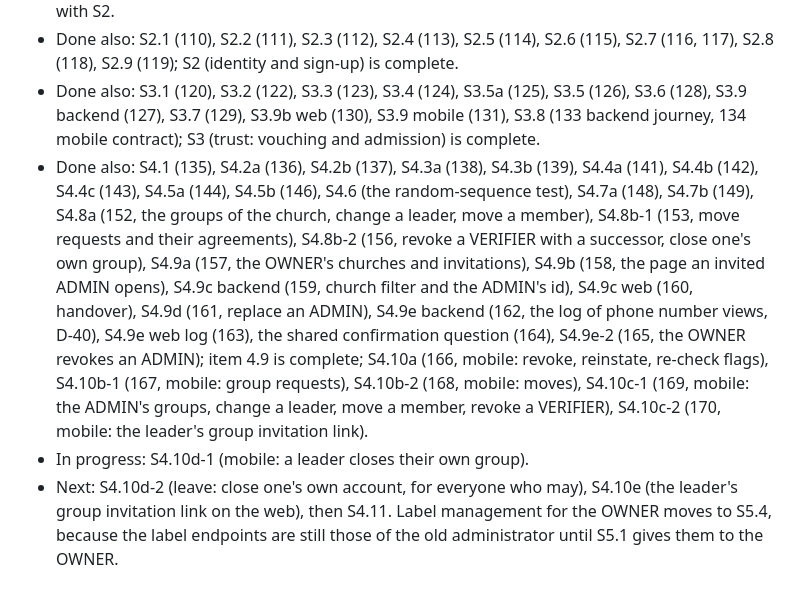
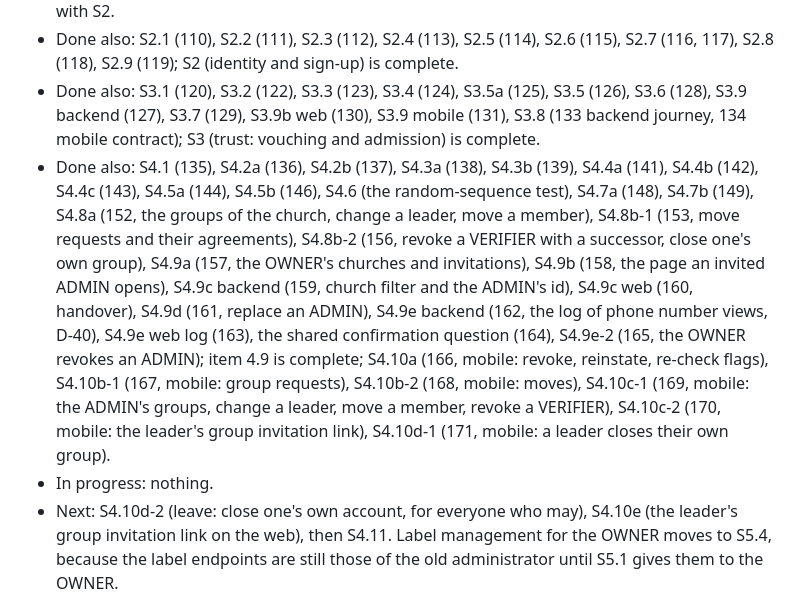
Before and after one commit to varghesevv/skills, a Markdown page: docs/roadmap-verification-model.md, the part around the change. GitHub-like rendering.

Commit message:
docs: record closing one's own group in the app in the roadmap state

```diff
--- a/docs/roadmap-verification-model.md
+++ b/docs/roadmap-verification-model.md
@@ -8,8 +8,8 @@ Status: plan, version 2, 2026-11-12. Rules being built: [verification rules](ver
 - Done also: S0.4 (104), S1.1 (105), S1.2 (106), S1.3 (107), S1.4 (108), S1.5 (109); S1 (specification) is complete. The owner confirmed the defaults of section 8 on 2026-11-13 and asked to proceed with S2.
 - Done also: S2.1 (110), S2.2 (111), S2.3 (112), S2.4 (113), S2.5 (114), S2.6 (115), S2.7 (116, 117), S2.8 (118), S2.9 (119); S2 (identity and sign-up) is complete.
 - Done also: S3.1 (120), S3.2 (122), S3.3 (123), S3.4 (124), S3.5a (125), S3.5 (126), S3.6 (128), S3.9 backend (127), S3.7 (129), S3.9b web (130), S3.9 mobile (131), S3.8 (133 backend journey, 134 mobile contract); S3 (trust: vouching and admission) is complete.
-- Done also: S4.1 (135), S4.2a (136), S4.2b (137), S4.3a (138), S4.3b (139), S4.4a (141), S4.4b (142), S4.4c (143), S4.5a (144), S4.5b (146), S4.6 (the random-sequence test), S4.7a (148), S4.7b (149), S4.8a (152, the groups of the church, change a leader, move a member), S4.8b-1 (153, move requests and their agreements), S4.8b-2 (156, revoke a VERIFIER with a successor, close one's own group), S4.9a (157, the OWNER's churches and invitations), S4.9b (158, the page an invited ADMIN opens), S4.9c backend (159, church filter and the ADMIN's id), S4.9c web (160, handover), S4.9d (161, replace an ADMIN), S4.9e backend (162, the log of phone number views, D-40), S4.9e web log (163), the shared confirmation question (164), S4.9e-2 (165, the OWNER revokes an ADMIN); item 4.9 is complete; S4.10a (166, mobile: revoke, reinstate, re-check flags), S4.10b-1 (167, mobile: group requests), S4.10b-2 (168, mobile: moves), S4.10c-1 (169, mobile: the ADMIN's groups, change a leader, move a member, revoke a VERIFIER), S4.10c-2 (170, mobile: the leader's group invitation link).
-- In progress: S4.10d-1 (mobile: a leader closes their own group).
+- Done also: S4.1 (135), S4.2a (136), S4.2b (137), S4.3a (138), S4.3b (139), S4.4a (141), S4.4b (142), S4.4c (143), S4.5a (144), S4.5b (146), S4.6 (the random-sequence test), S4.7a (148), S4.7b (149), S4.8a (152, the groups of the church, change a leader, move a member), S4.8b-1 (153, move requests and their agreements), S4.8b-2 (156, revoke a VERIFIER with a successor, close one's own group), S4.9a (157, the OWNER's churches and invitations), S4.9b (158, the page an invited ADMIN opens), S4.9c backend (159, church filter and the ADMIN's id), S4.9c web (160, handover), S4.9d (161, replace an ADMIN), S4.9e backend (162, the log of phone number views, D-40), S4.9e web log (163), the shared confirmation question (164), S4.9e-2 (165, the OWNER revokes an ADMIN); item 4.9 is complete; S4.10a (166, mobile: revoke, reinstate, re-check flags), S4.10b-1 (167, mobile: group requests), S4.10b-2 (168, mobile: moves), S4.10c-1 (169, mobile: the ADMIN's groups, change a leader, move a member, revoke a VERIFIER), S4.10c-2 (170, mobile: the leader's group invitation link), S4.10d-1 (171, mobile: a leader closes their own group).
+- In progress: nothing.
 - Next: S4.10d-2 (leave: close one's own account, for everyone who may), S4.10e (the leader's group invitation link on the web), then S4.11. Label management for the OWNER moves to S5.4, because the label endpoints are still those of the old administrator until S5.1 gives them to the OWNER.
 - Waiting on the owner: see section 7. The owner confirmed the defaults of section 8 on 2026-11-13 (decision D-21) and allowed merging with the administrator override while the review rule stays in place.
 ## 1. Why this shape (changes from the first draft)
```
